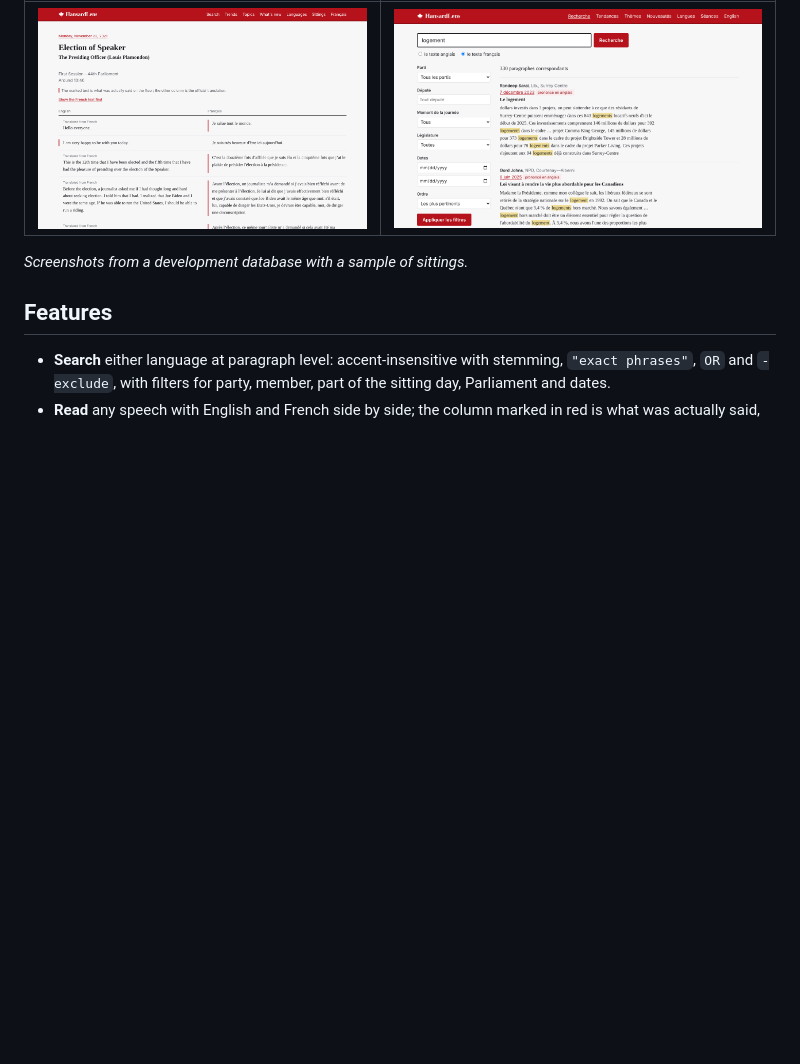
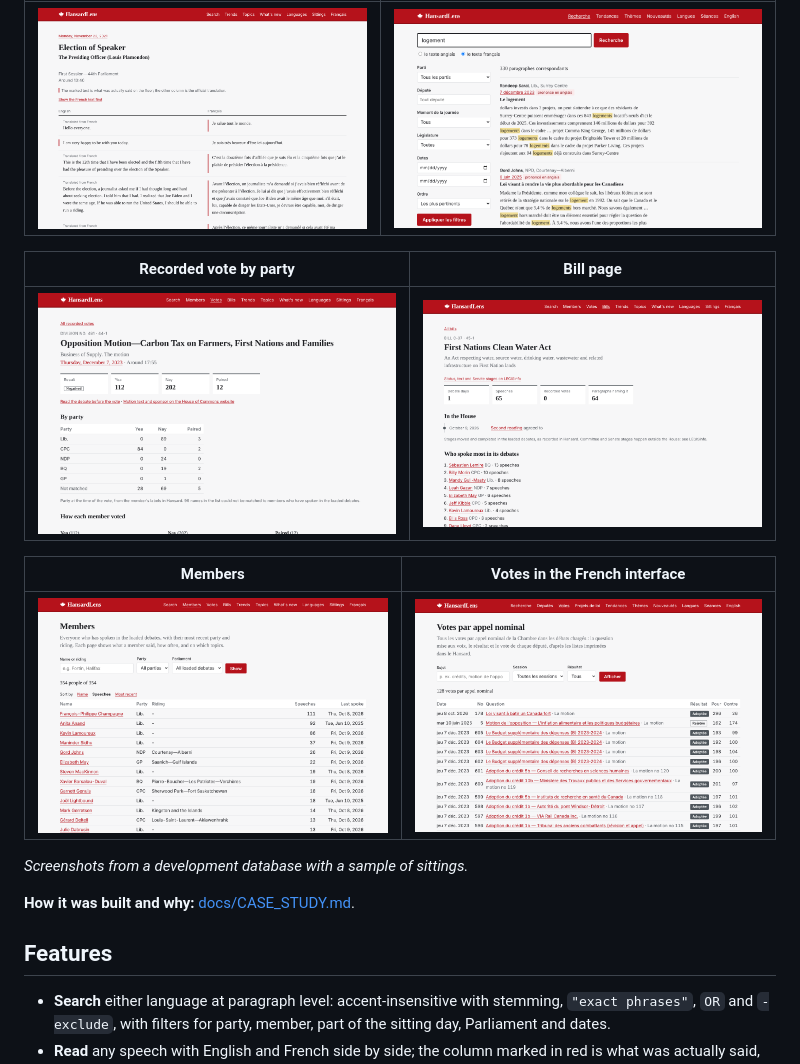
Before and after one commit to omarfaruqe/hansardlens, a Markdown page: README.md, the part around the change. GitHub-like rendering; pictures changed too: docs/screenshots/bill.png (added), docs/screenshots/members.png (added), docs/screenshots/vote.png (added); blank space fills up the shorter version.

Commit message:
Add case study and screenshots of members, votes and bills

```diff
--- a/README.md
+++ b/README.md
@@ -18,7 +18,17 @@ sitting day). **API docs:** http://103.99.176.180/hansardlens/api/docs/
 | ---------------------- | ---------------- |
 | ![A speech in English and French side by side; the language actually spoken is marked](docs/screenshots/speech.png) | ![Search in the French interface](docs/screenshots/search-fr.png) |
 
+| Recorded vote by party | Bill page |
+| ---------------------- | --------- |
+| ![A recorded vote with counts, a breakdown by party and each member's vote](docs/screenshots/vote.png) | ![A bill page with its stages in the House, speakers and debate days](docs/screenshots/bill.png) |
+
+| Members | Votes in the French interface |
+| ------- | ----------------------------- |
+| ![The list of members with party, riding, speeches and last appearance](docs/screenshots/members.png) | ![The list of recorded votes in French](docs/screenshots/votes-fr.png) |
+
 *Screenshots from a development database with a sample of sittings.*
+
+**How it was built and why:** [docs/CASE_STUDY.md](docs/CASE_STUDY.md).
 
 ## Features
 
```
Also changed, not shown: docs/CASE_STUDY.md (added, +150 -0 lines).
